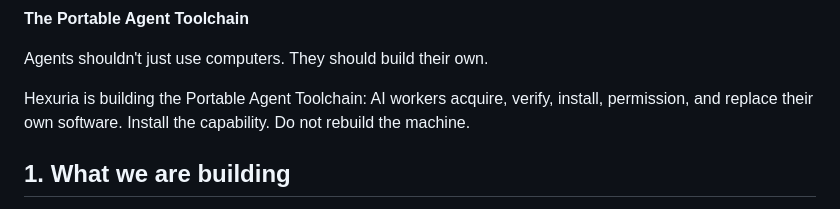
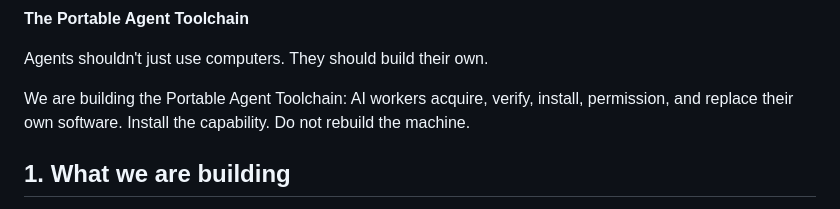
Before and after one commit to hexuria/hexuria, a Markdown page: README.md, the part around the change. Drawn GitHub-style.

Commit message:
README: drop Hexuria from intro

```diff
--- a/README.md
+++ b/README.md
@@ -3,7 +3,7 @@
 Agents shouldn't just use computers.
 They should build their own.
 
-Hexuria is building the Portable Agent Toolchain: AI workers acquire, verify, install, permission, and replace their own software. Install the capability. Do not rebuild the machine.
+We are building the Portable Agent Toolchain: AI workers acquire, verify, install, permission, and replace their own software. Install the capability. Do not rebuild the machine.
 
 ## 1. What we are building
 
```
